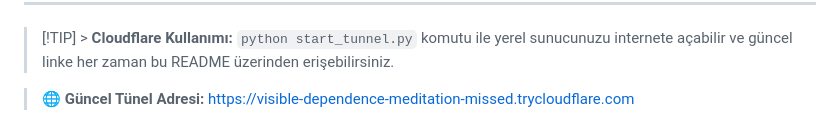
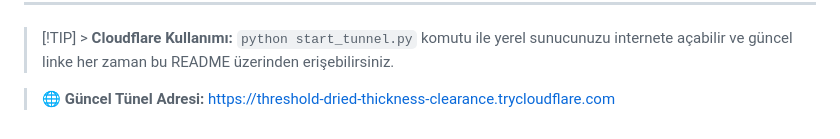
Before and after one commit to Memati8383/niko, a Markdown page: README.md, the part around the change. Rendered like a GitHub page.

Commit message:
Tünel adresi otomatik güncellendi

```diff
--- a/README.md
+++ b/README.md
@@ -157,4 +157,4 @@ SYSTEM_PROMPT="Senin adın Niko. Sen yardımsever, zeki ve profesyonel bir yapay
 
 > [!TIP] > **Cloudflare Kullanımı:** `python start_tunnel.py` komutu ile yerel sunucunuzu internete açabilir ve güncel linke her zaman bu README üzerinden erişebilirsiniz.
 
-> 🌐 **Güncel Tünel Adresi:** [https://visible-dependence-meditation-missed.trycloudflare.com](https://visible-dependence-meditation-missed.trycloudflare.com)
+> 🌐 **Güncel Tünel Adresi:** [https://threshold-dried-thickness-clearance.trycloudflare.com](https://threshold-dried-thickness-clearance.trycloudflare.com)
```
